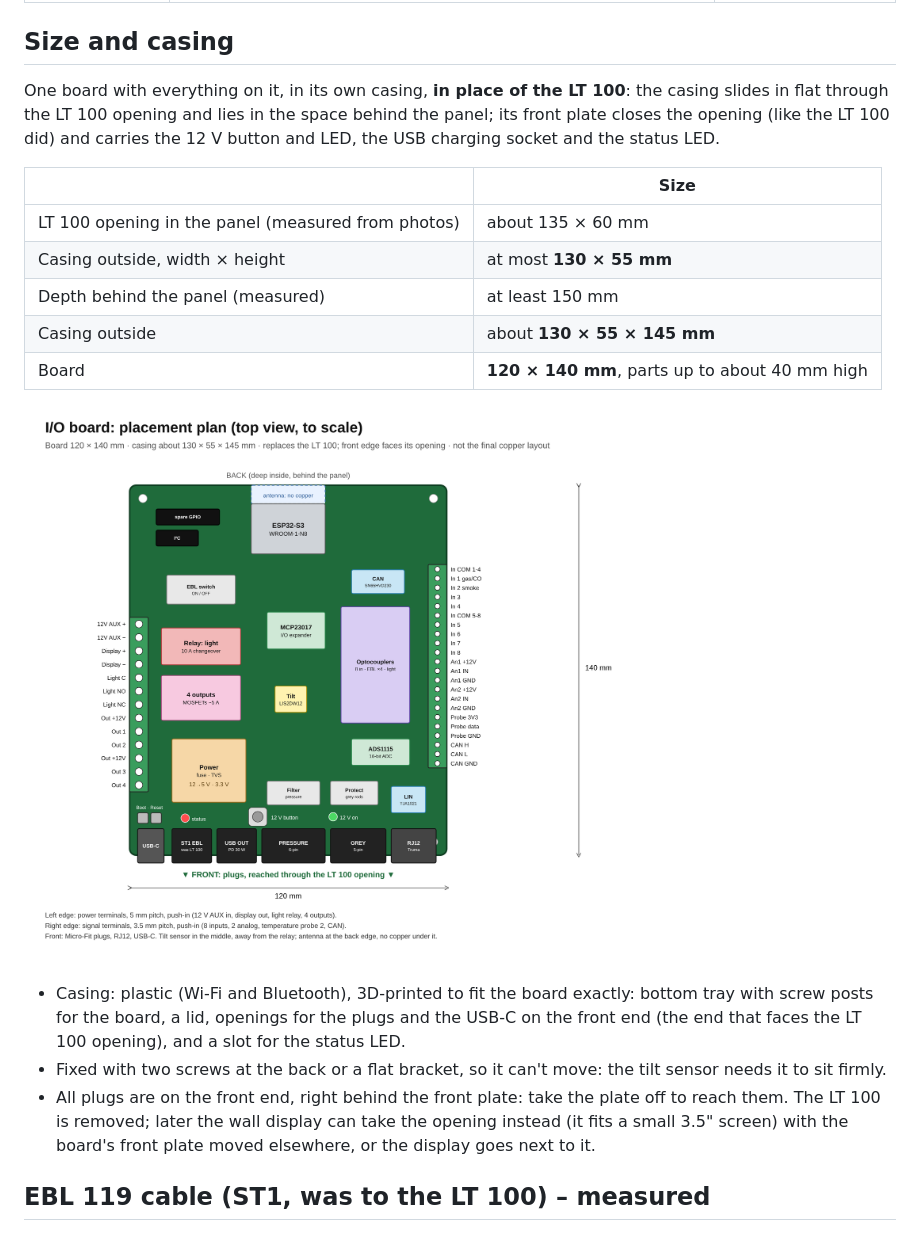
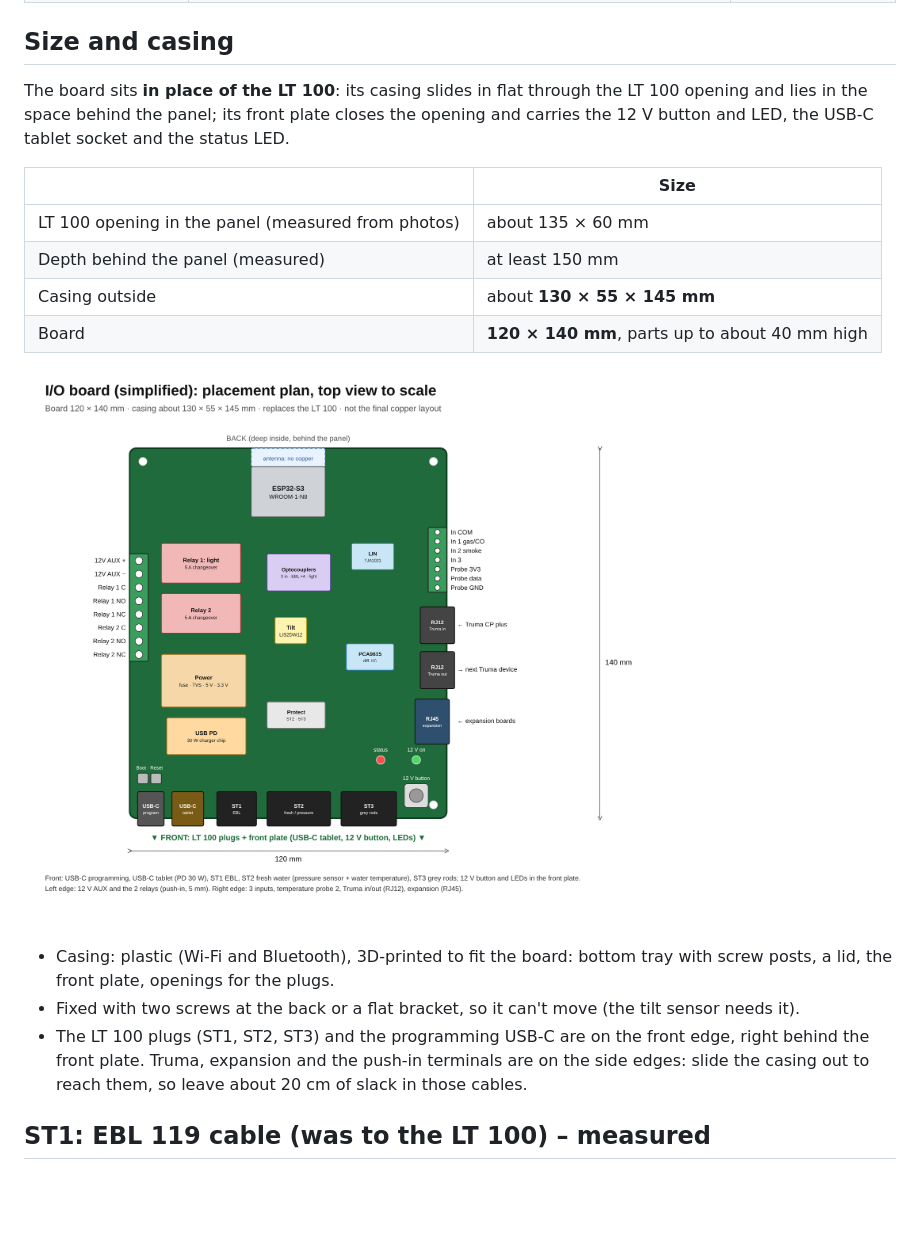
Before and after one commit to mich-crypto/Venusosmods, a Markdown page: docs/io-board.md, the part around one of its changes. Drawn GitHub-style; pictures changed too: docs/io-board/placement.png; blank space fills up the shorter version.

```diff
--- a/docs/io-board.md
+++ b/docs/io-board.md
@@ -33,31 +29,27 @@ connections below are agreed and the van wiring is measured; the schematic is ne
 
 ## Size and casing
 
-One board with everything on it, in its own casing, **in place of the LT 100**: the casing slides
-in flat through the LT 100 opening and lies in the space behind the panel; its front plate closes
-the opening (like the LT 100 did) and carries the 12 V button and LED, the USB charging socket and
-the status LED.
+The board sits **in place of the LT 100**: its casing slides in flat through the LT 100 opening
+and lies in the space behind the panel; its front plate closes the opening and carries the 12 V
+button and LED, the USB-C tablet socket and the status LED.
 
 | | Size |
 |---|---|
 | LT 100 opening in the panel (measured from photos) | about 135 × 60 mm |
-| Casing outside, width × height | at most **130 × 55 mm** |
 | Depth behind the panel (measured) | at least 150 mm |
 | Casing outside | about **130 × 55 × 145 mm** |
 | Board | **120 × 140 mm**, parts up to about 40 mm high |
 
 ![Placement plan](io-board/placement.png)
 
-* Casing: plastic (Wi-Fi and Bluetooth), 3D-printed to fit the board exactly: bottom tray with
-  screw posts for the board, a lid, openings for the plugs and the USB-C on the front end (the end
-  that faces the LT 100 opening), and a slot for the status LED.
-* Fixed with two screws at the back or a flat bracket, so it can't move: the tilt sensor needs it
-  to sit firmly.
-* All plugs are on the front end, right behind the front plate: take the plate off to reach them.
-  The LT 100 is removed; later the wall display can take the opening instead (it fits a small
-  3.5" screen) with the board's front plate moved elsewhere, or the display goes next to it.
+* Casing: plastic (Wi-Fi and Bluetooth), 3D-printed to fit the board: bottom tray with screw
+  posts, a lid, the front plate, openings for the plugs.
+* Fixed with two screws at the back or a flat bracket, so it can't move (the tilt sensor needs it).
+* The LT 100 plugs (ST1, ST2, ST3) and the programming USB-C are on the front edge, right behind
+  the front plate. Truma, expansion and the push-in terminals are on the side edges: slide the
+  casing out to reach them, so leave about 20 cm of slack in those cables.
 
-## EBL 119 cable (ST1, was to the LT 100) – measured
+## ST1: EBL 119 cable (was to the LT 100) – measured
 
 ![ST1 pinout](io-board/ebl-lt100-st1.png)
 
```
Also changed, not shown: other parts of docs/io-board.md (+118 -125 lines).
